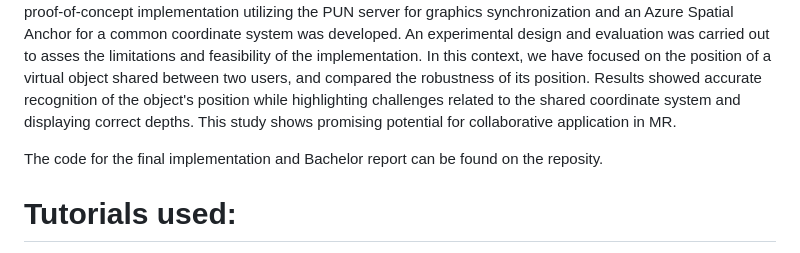
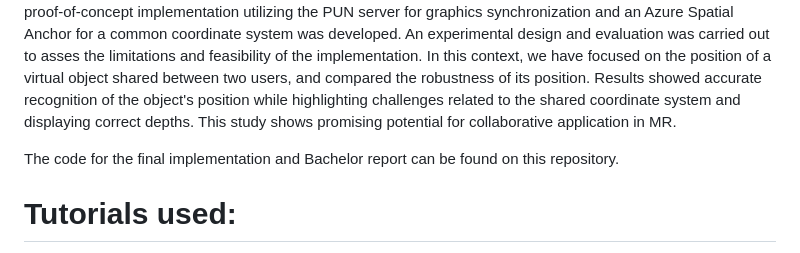
Before and after one commit to mikkeline-elleby/Bachelor-Project-collaborative-MR-AR-with-PUN-and-ASA, a Markdown page: README.md, the part around the change. Drawn GitHub-style.

```diff
--- a/README.md
+++ b/README.md
@@ -2,7 +2,7 @@
 
 This work explores the concepts of multi-user capabilities in Microsoft Hololens devices to fill a significant gap in the literature by addressing and empirically measuring the limitations and feasibility of a collaborative solution in MR, with additional considerations for LVR. A comprehensive analysis of technical solutions for implementing collaborative features was conducted, identifying Microsoft Shared Experiences as the most suitable solution. A proof-of-concept implementation utilizing the PUN server for graphics synchronization and an Azure Spatial Anchor for a common coordinate system was developed. An experimental design and evaluation was carried out to asses the limitations and feasibility of the implementation. In this context, we have focused on the position of a virtual object shared between two users, and compared the robustness of its position. Results showed accurate recognition of the object's position while highlighting challenges related to the shared coordinate system and displaying correct depths. This study shows promising potential for collaborative application in MR.
 
-The code for the final implementation and Bachelor report can be found on the reposity.
+The code for the final implementation and Bachelor report can be found on this repository.
 
 # Tutorials used:
 
```
